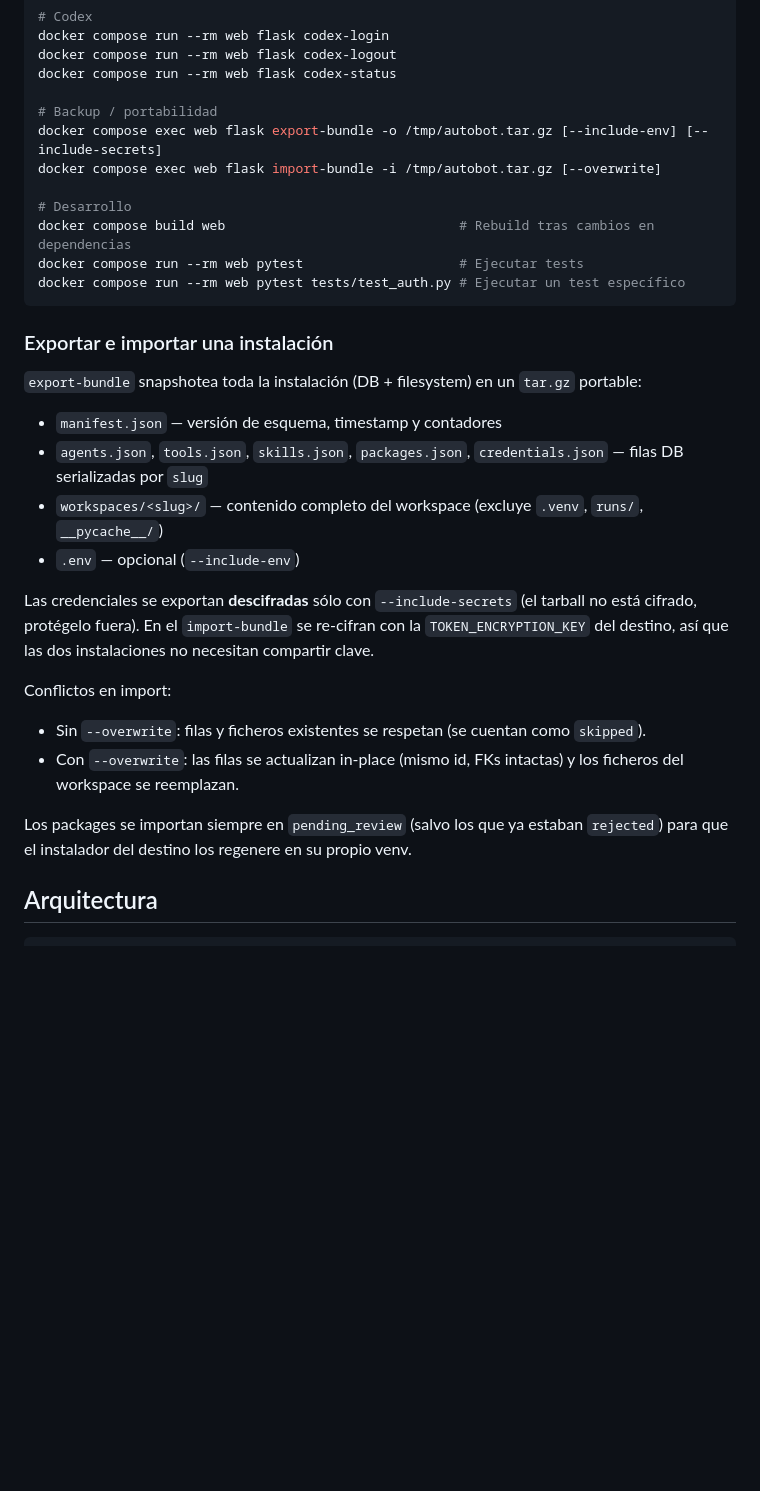
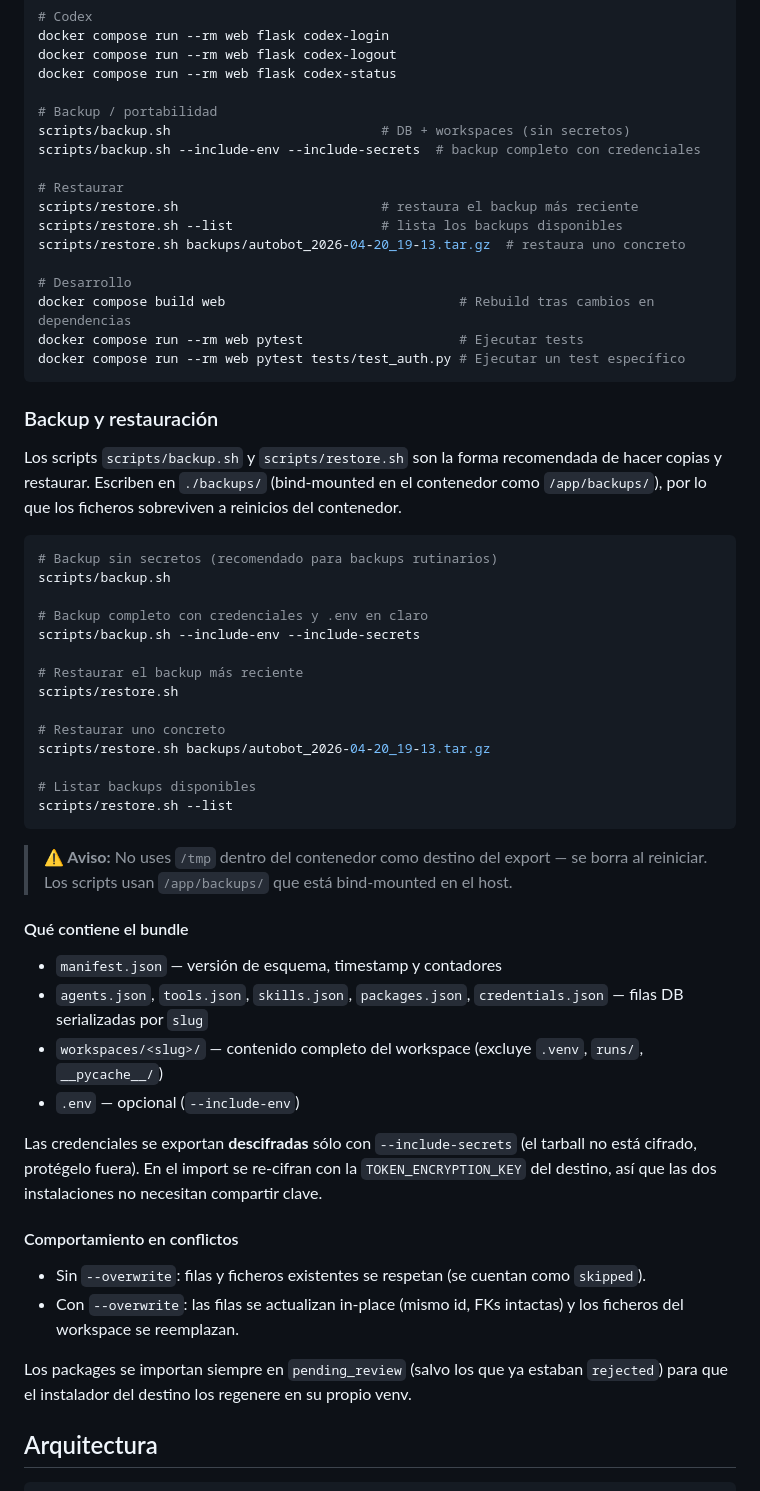
Before and after one commit to lliwi/autobot, a Markdown page: README.md, the part around the change. GitHub-like rendering; blank space fills up the shorter version.

Commit message:
docs(readme): update backup/restore section with scripts and /tmp warning
- Replace raw flask export-bundle / import-bundle commands with the
  scripts/backup.sh and scripts/restore.sh wrappers
- Add warning that /tmp inside the container is ephemeral
- Document --list flag and all restore.sh usage forms
- Expand bundle contents and conflict-resolution docs into subsections

Co-Authored-By: Claude Sonnet 4.6 <noreply@anthropic.com>

````diff
--- a/README.md
+++ b/README.md
@@ -108,8 +108,13 @@ docker compose run --rm web flask codex-logout
 docker compose run --rm web flask codex-status
 
 # Backup / portabilidad
-docker compose exec web flask export-bundle -o /tmp/autobot.tar.gz [--include-env] [--include-secrets]
-docker compose exec web flask import-bundle -i /tmp/autobot.tar.gz [--overwrite]
+scripts/backup.sh                           # DB + workspaces (sin secretos)
+scripts/backup.sh --include-env --include-secrets  # backup completo con credenciales
+
+# Restaurar
+scripts/restore.sh                          # restaura el backup más reciente
+scripts/restore.sh --list                   # lista los backups disponibles
+scripts/restore.sh backups/autobot_2026-04-20_19-13.tar.gz  # restaura uno concreto
 
 # Desarrollo
 docker compose build web                              # Rebuild tras cambios en dependencias
@@ -117,25 +122,44 @@ docker compose run --rm web pytest                    # Ejecutar tests
 docker compose run --rm web pytest tests/test_auth.py # Ejecutar un test específico
 ```
 
-### Exportar e importar una instalación
+### Backup y restauración
 
-`export-bundle` snapshotea toda la instalación (DB + filesystem) en un `tar.gz` portable:
+Los scripts `scripts/backup.sh` y `scripts/restore.sh` son la forma recomendada de hacer copias y restaurar. Escriben en `./backups/` (bind-mounted en el contenedor como `/app/backups/`), por lo que los ficheros sobreviven a reinicios del contenedor.
+
+```bash
+# Backup sin secretos (recomendado para backups rutinarios)
+scripts/backup.sh
+
+# Backup completo con credenciales y .env en claro
+scripts/backup.sh --include-env --include-secrets
+
+# Restaurar el backup más reciente
+scripts/restore.sh
+
+# Restaurar uno concreto
+scripts/restore.sh backups/autobot_2026-04-20_19-13.tar.gz
+
+# Listar backups disponibles
+scripts/restore.sh --list
+```
+
+> **⚠ Aviso:** No uses `/tmp` dentro del contenedor como destino del export — se borra al reiniciar. Los scripts usan `/app/backups/` que está bind-mounted en el host.
+
+#### Qué contiene el bundle
 
 - `manifest.json` — versión de esquema, timestamp y contadores
 - `agents.json`, `tools.json`, `skills.json`, `packages.json`, `credentials.json` — filas DB serializadas por `slug`
 - `workspaces/<slug>/` — contenido completo del workspace (excluye `.venv`, `runs/`, `__pycache__/`)
 - `.env` — opcional (`--include-env`)
 
-Las credenciales se exportan **descifradas** sólo con `--include-secrets` (el tarball no está
-cifrado, protégelo fuera). En el `import-bundle` se re-cifran con la `TOKEN_ENCRYPTION_KEY` del
-destino, así que las dos instalaciones no necesitan compartir clave.
+Las credenciales se exportan **descifradas** sólo con `--include-secrets` (el tarball no está cifrado, protégelo fuera). En el import se re-cifran con la `TOKEN_ENCRYPTION_KEY` del destino, así que las dos instalaciones no necesitan compartir clave.
 
-Conflictos en import:
+#### Comportamiento en conflictos
+
 - Sin `--overwrite`: filas y ficheros existentes se respetan (se cuentan como `skipped`).
 - Con `--overwrite`: las filas se actualizan in-place (mismo id, FKs intactas) y los ficheros del workspace se reemplazan.
 
-Los packages se importan siempre en `pending_review` (salvo los que ya estaban `rejected`) para
-que el instalador del destino los regenere en su propio venv.
+Los packages se importan siempre en `pending_review` (salvo los que ya estaban `rejected`) para que el instalador del destino los regenere en su propio venv.
 
 ## Arquitectura
 
````
